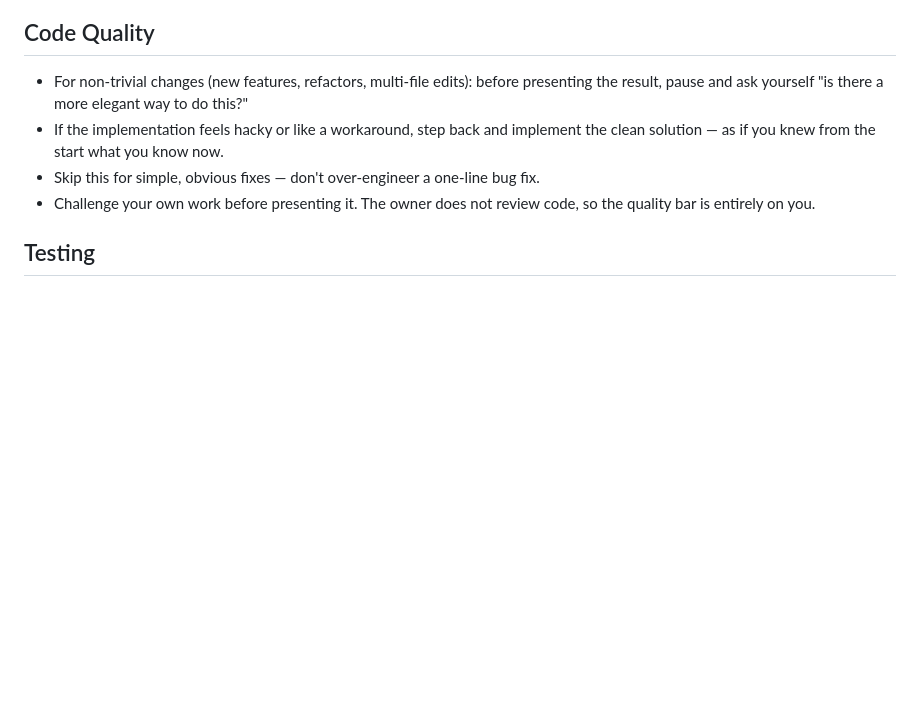
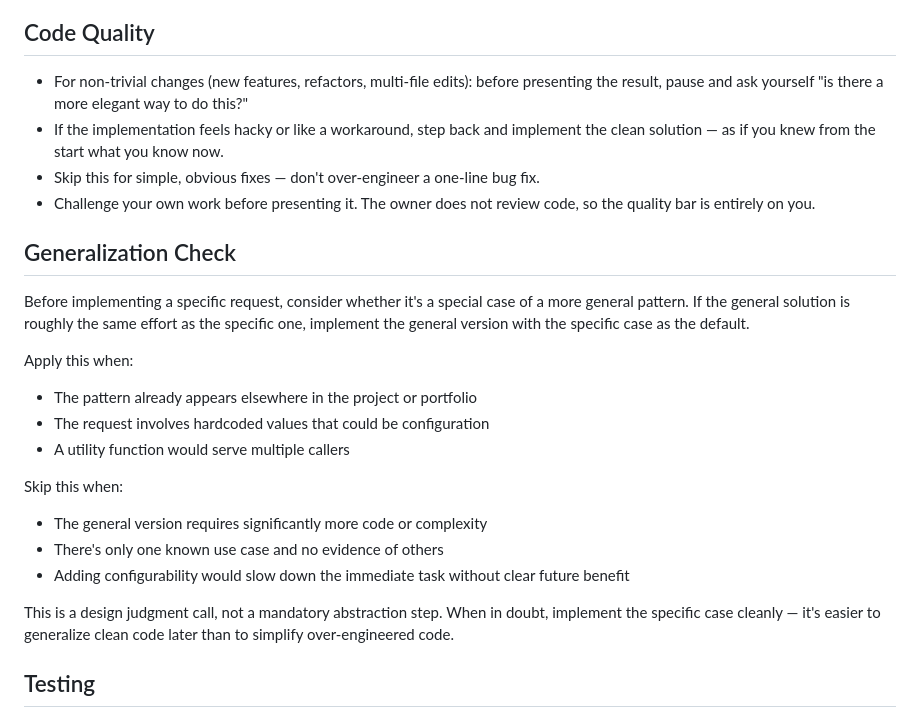
Before and after one commit to w2ur/claude-code-setup, a Markdown page: CLAUDE.md, the part around the change. Drawn GitHub-style; blank space fills up the shorter version.

Commit message:
feat: add generalization check to CLAUDE.md and architect agent
New "Generalization Check" section in CLAUDE.md (after Code Quality) guides
the agent to prefer general solutions when they cost roughly the same as
specific ones. The architect agent gains a "generalization lens" diagnostic
(under-generalized vs over-generalized) to sharpen root-cause analysis.

Co-Authored-By: Claude Opus 4.6 (1M context) <noreply@anthropic.com>

```diff
--- a/CLAUDE.md
+++ b/CLAUDE.md
@@ -218,6 +218,26 @@ The portfolio's strategic documents live in `~/Dev/{portfolio-site}/strategy/`:
 - Skip this for simple, obvious fixes — don't over-engineer a one-line bug fix.
 - Challenge your own work before presenting it. The owner does not review code, so the quality bar is entirely on you.
 
+## Generalization Check
+
+Before implementing a specific request, consider whether it's a special case of a
+more general pattern. If the general solution is roughly the same effort as the
+specific one, implement the general version with the specific case as the default.
+
+Apply this when:
+- The pattern already appears elsewhere in the project or portfolio
+- The request involves hardcoded values that could be configuration
+- A utility function would serve multiple callers
+
+Skip this when:
+- The general version requires significantly more code or complexity
+- There's only one known use case and no evidence of others
+- Adding configurability would slow down the immediate task without clear future benefit
+
+This is a design judgment call, not a mandatory abstraction step. When in doubt,
+implement the specific case cleanly — it's easier to generalize clean code later
+than to simplify over-engineered code.
+
 ## Testing
 
 - Every feature or bug fix should include relevant unit tests.
```
Also changed, not shown: README.md (+2 -0 lines), agents/architect.md (+4 -1 lines).
